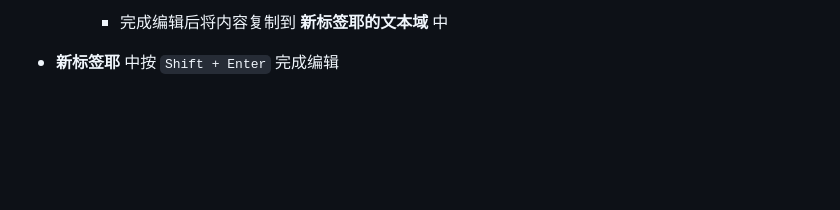
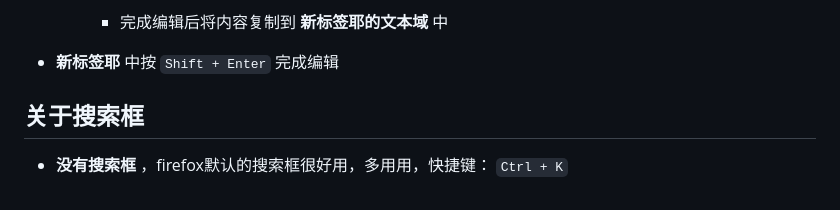
Before and after one commit to BreakTheMyth/addonOfHaiYiInMedium-5, a Markdown page: README.md, the part around the change. GitHub-like rendering; blank space fills up the shorter version.

Commit message:
Update README.md
加了点没用的东西

```diff
--- a/README.md
+++ b/README.md
@@ -106,3 +106,7 @@
     * 完成编辑后将内容复制到 **新标签耶的文本域** 中
 
 * **新标签耶** 中按 `Shift + Enter` 完成编辑
+
+## 关于搜索框
+
+- **没有搜索框** ，firefox默认的搜索框很好用，多用用，快捷键： `Ctrl + K`
```
